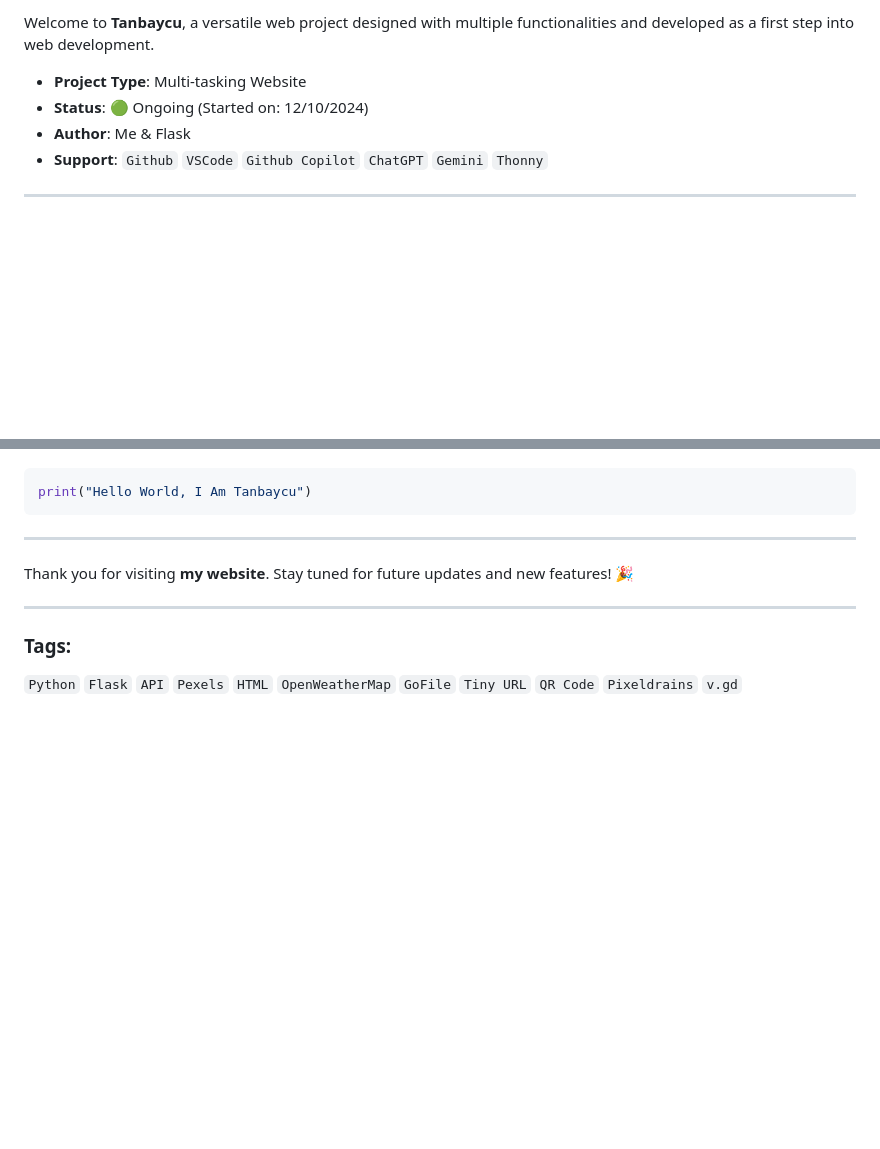
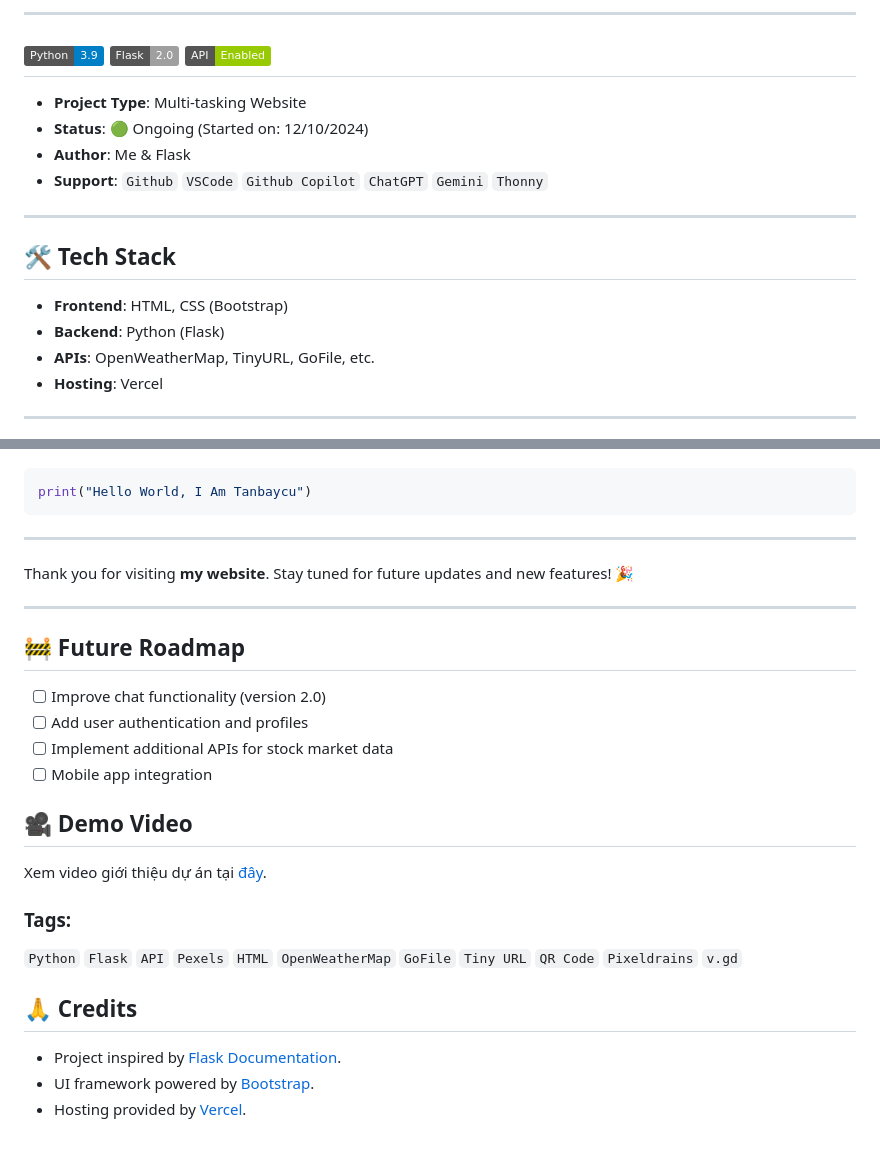
Before and after one commit to tanbaycu/tanbaycu-website, a Markdown page: README.md, 2 parts joined by grey strips. Rendered like a GitHub page; badges without logos; blank space fills up the shorter version.

```diff
--- a/README.md
+++ b/README.md
@@ -3,11 +6,21 @@
 
-Welcome to **Tanbaycu**, a versatile web project designed with multiple functionalities and developed as a first step into web development.
-
+---
+![Python](https://img.shields.io/badge/Python-3.9-blue)
+![Flask](https://img.shields.io/badge/Flask-2.0-lightgrey)
+![API](https://img.shields.io/badge/API-Enabled-green)
+---
 - **Project Type**: Multi-tasking Website
 - **Status**: 🟢 Ongoing (Started on: 12/10/2024)
 - **Author**: Me & Flask
 - **Support**: `Github` `VSCode` `Github Copilot` `ChatGPT` `Gemini` `Thonny`
 
+---
+## 🛠️ Tech Stack
+
+- **Frontend**: HTML, CSS (Bootstrap)
+- **Backend**: Python (Flask)
+- **APIs**: OpenWeatherMap, TinyURL, GoFile, etc.
+- **Hosting**: Vercel
 ---
 ![Chào em](static/mota.jpg)
 
@@ -89,5 +102,45 @@ Thank you for visiting **my website**. Stay tuned for future updates and new fea
 
 ---
 
+## 🚧 Future Roadmap
+
+- [ ] Improve chat functionality (version 2.0)
+- [ ] Add user authentication and profiles
+- [ ] Implement additional APIs for stock market data
+- [ ] Mobile app integration
+
+## 🎥 Demo Video
+
+Xem video giới thiệu dự án tại [đây](https://player.vimeo.com/video/1021034750?badge=0&autopause=0&player_id=0&app_id=58479).
+
+
+
 ### Tags:
 `Python` `Flask` `API` `Pexels` `HTML` `OpenWeatherMap` `GoFile` `Tiny URL` `QR Code` `Pixeldrains` `v.gd`
+
+
+
+
+
+
+
+
+
+
+
+
+
+
+
+
+
+
+
+
+
+
+## 🙏 Credits
+
+- Project inspired by [Flask Documentation](https://flask.palletsprojects.com/).
+- UI framework powered by [Bootstrap](https://getbootstrap.com/).
+- Hosting provided by [Vercel](https://vercel.com/).
```
Also changed, not shown: other parts of README.md (+3 -0 lines).
